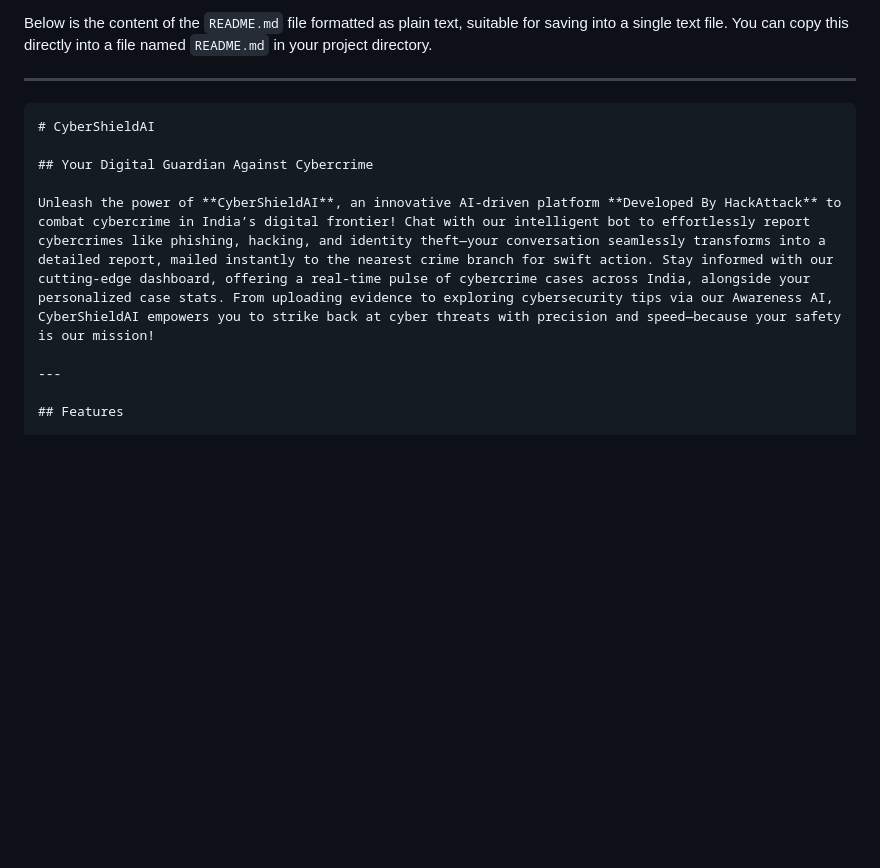
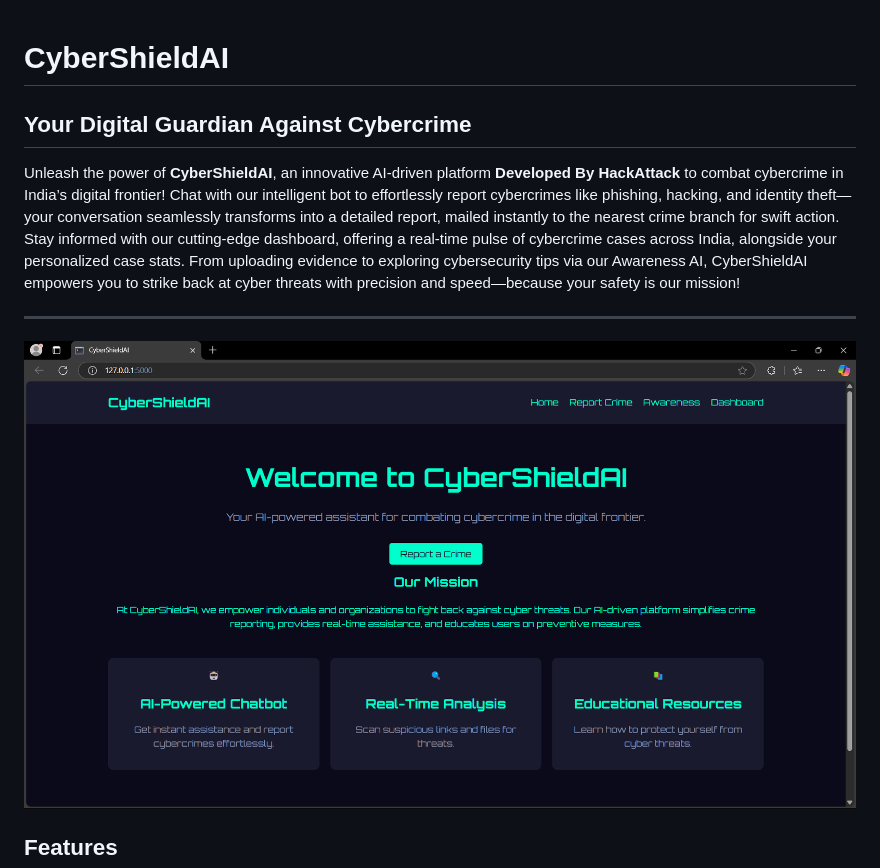
Before and after one commit to MohammedAadhil1304/HackIndia-Spark-2-2025---HackAttack, a Markdown page: README.md, the part around the change. Rendered like a GitHub page; pictures changed too: image.png (added); blank space fills up the shorter version.

````diff
--- a/README.md
+++ b/README.md
@@ -1,8 +1,3 @@
-Below is the content of the `README.md` file formatted as plain text, suitable for saving into a single text file. You can copy this directly into a file named `README.md` in your project directory.
-
----
-
-```
 # CyberShieldAI
 
 ## Your Digital Guardian Against Cybercrime
@@ -10,6 +5,8 @@ Below is the content of the `README.md` file formatted as plain text, suitable f
 Unleash the power of **CyberShieldAI**, an innovative AI-driven platform **Developed By HackAttack** to combat cybercrime in India’s digital frontier! Chat with our intelligent bot to effortlessly report cybercrimes like phishing, hacking, and identity theft—your conversation seamlessly transforms into a detailed report, mailed instantly to the nearest crime branch for swift action. Stay informed with our cutting-edge dashboard, offering a real-time pulse of cybercrime cases across India, alongside your personalized case stats. From uploading evidence to exploring cybersecurity tips via our Awareness AI, CyberShieldAI empowers you to strike back at cyber threats with precision and speed—because your safety is our mission!
 
 ---
+
+![alt text](image.png)
 
 ## Features
 
````
